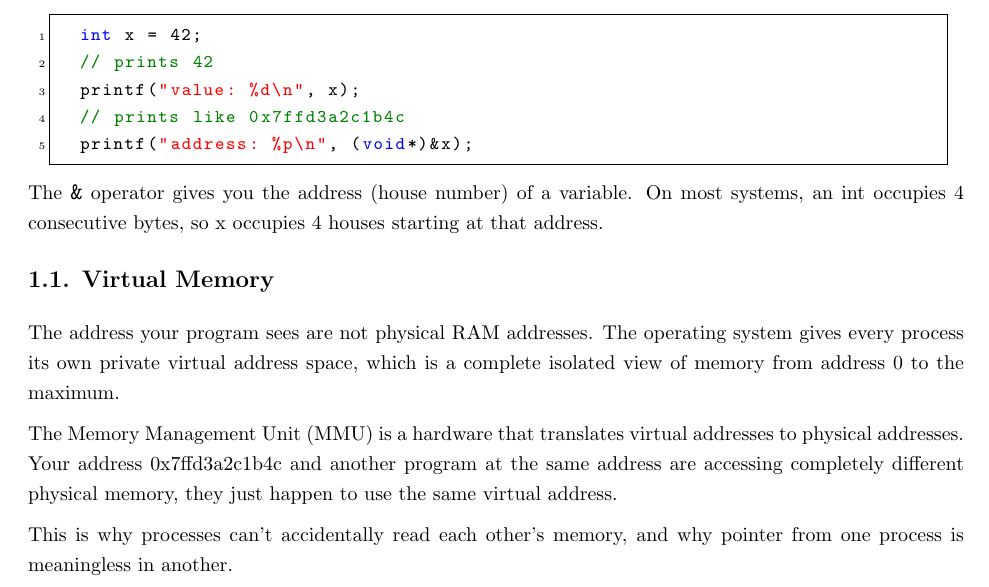
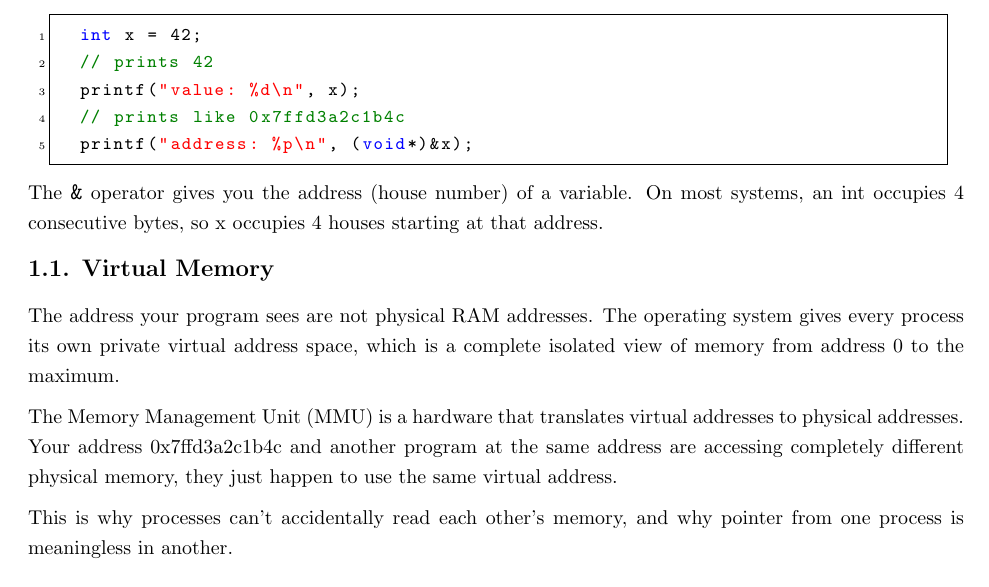
Before and after one commit to kenttonino/TechnicalPapers, a LaTeX document (latex/C-Understanding-Memory/paper.tex, which reads latex/C-Understanding-Memory/02-memory.tex): part of the page, cut so that both start at the same text. Compiled offline with pdfLaTeX.

Commit message:
chore: cleanup

```diff
--- a/latex/C-Understanding-Memory/02-memory.tex
+++ b/latex/C-Understanding-Memory/02-memory.tex
@@ -31,11 +31,11 @@
 
   The \texttt{\&} operator gives you the address (house number) of a variable. On most systems, an int occupies 4 consecutive bytes, so x occupies 4 houses starting at that address.
 
-  \vspace{0.5cm}
+  \vspace{0.3cm}
 
   \noindent\textbf{\large{1.1. Virtual Memory}}
 
-  \vspace{0.4cm}
+  \vspace{0.3cm}
 
     The address your program sees are not physical RAM addresses. The operating system gives every process its own private virtual address space, which is a complete isolated view of memory from address 0 to the maximum.
 
```
Also changed, not shown: latex/C-Understanding-Memory/paper.pdf, 1 other file.
